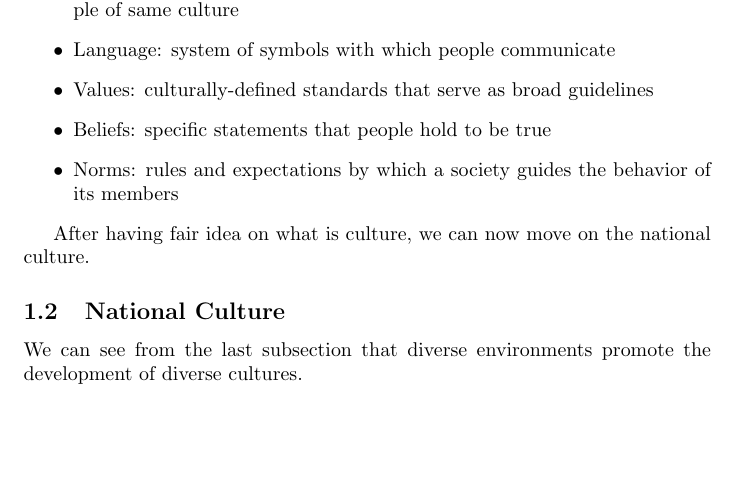
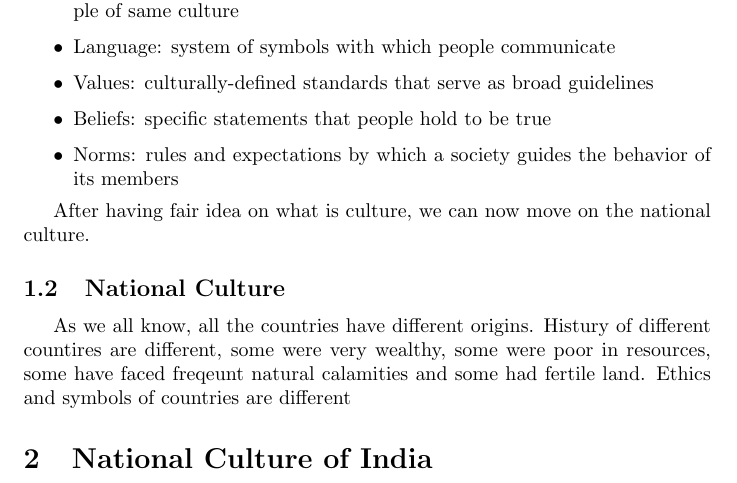
Before and after one commit to paritkary25/HS490_Course_Project, a LaTeX document (HS490.tex): part of page 5 of 5, cut so that both start at the same text, the shorter picture padded with empty space. Compiled offline with pdfLaTeX.

Commit message:
sync 14.01 05.04.2023

```diff
--- a/HS490.tex
+++ b/HS490.tex
@@ -9,6 +9,7 @@
 \usepackage{amssymb}
 \usepackage{amsmath}
 \usepackage{pdfpages}
+\usepackage{indentfirst}
 
 \definecolor{codegreen}{rgb}{0,0.6,0}
 \definecolor{codegray}{rgb}{0.5,0.5,0.5}
@@ -79,7 +80,11 @@ The culture us characterized by few basic elements. The elements of culture are
 After having fair idea on what is culture, we can now move on the national culture.
 
 \subsection{National Culture}
-We can see from the last subsection that diverse environments promote the development of diverse cultures.
 
-\
+As we all know, all the countries have different origins. Histury of different countires are different, some were very wealthy, some were poor in resources, some have faced freqeunt natural calamities and some had fertile land. Ethics and symbols of countries are different
+
+\section{National Culture of India}
+
+
+
 \end{document}
```
Also changed, not shown: HS490.pdf, 7 other files.
